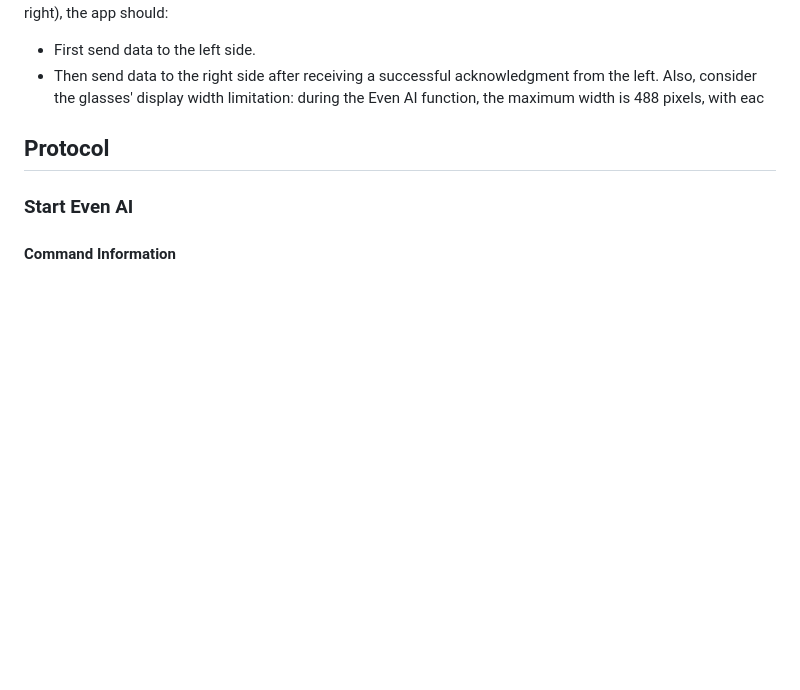
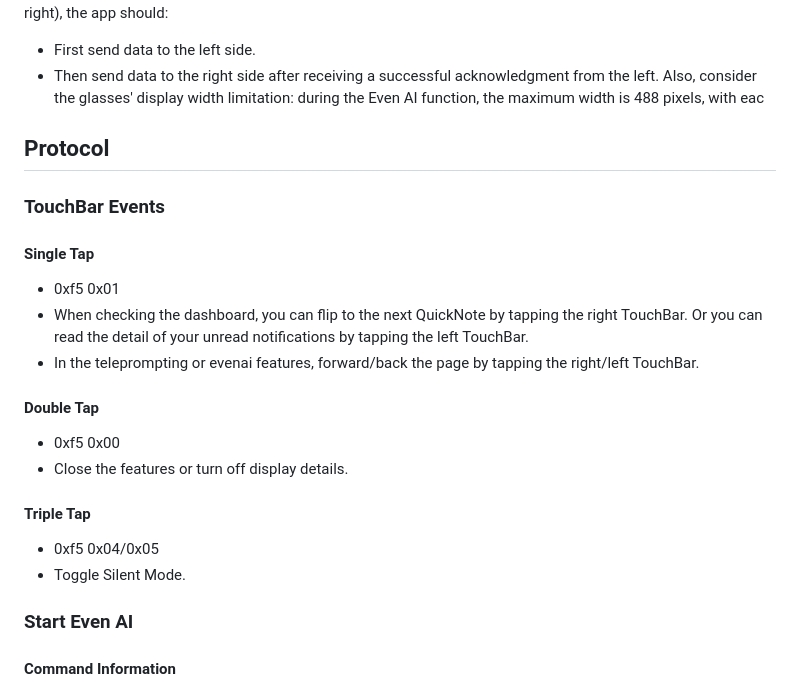
Before and after one commit to tomtau/EvenFlashcard, a Markdown page: README.md, the part around the change. Drawn GitHub-style; blank space fills up the shorter version.

Commit message:
Update README.md for adding TouchBar Events ptotocols.

```diff
--- a/README.md
+++ b/README.md
@@ -39,6 +39,21 @@ maximum width is 488 pixels, with eac
 
 
 ## Protocol
+### TouchBar Events
+#### Single Tap
+ - 0xf5 0x01
+ - When checking the dashboard, you can flip to the next QuickNote by tapping the right TouchBar. Or you can read the detail of your unread notifications by tapping the left TouchBar.
+ - In the teleprompting or evenai features, forward/back the page by tapping the right/left TouchBar.
+
+#### Double Tap
+ - 0xf5 0x00
+ - Close the features or turn off display details.
+
+#### Triple Tap
+ - 0xf5 0x04/0x05
+ - Toggle Silent Mode.
+
+
 ### Start Even AI
 #### Command Information
  - Command: 0xF5
```
